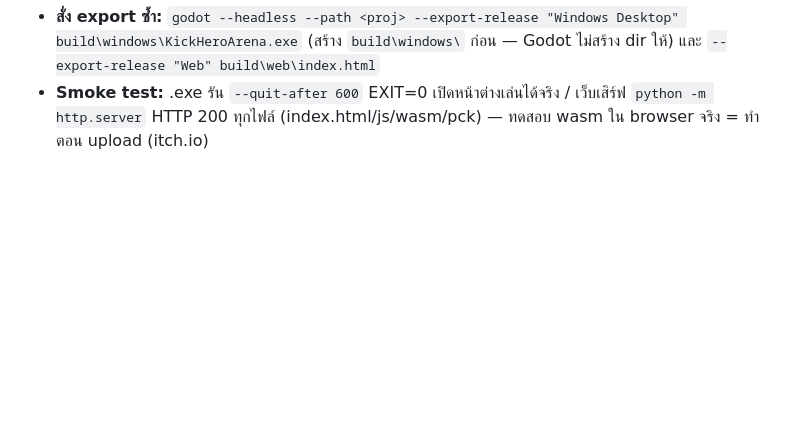
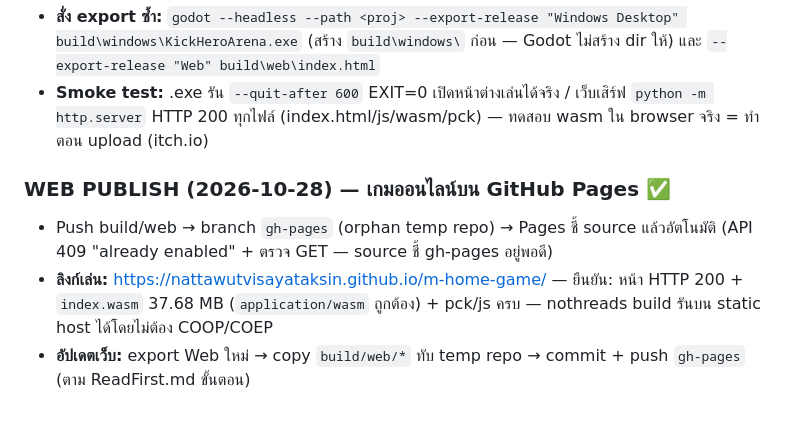
Before and after one commit to nattawutvisayataksin/m-home-game, a Markdown page: projects/my-game/DESIGN.md, the part around the change. Drawn GitHub-style; blank space fills up the shorter version.

Commit message:
WEB PUBLISH: game live on GitHub Pages (gh-pages branch) — public play link verified

```diff
--- a/projects/my-game/DESIGN.md
+++ b/projects/my-game/DESIGN.md
@@ -167,3 +167,9 @@ Hero แต่ละตัวมี **สกิลประจำตัว** +
 - **ผล export (headless CLI `--export-release`):** Windows `KickHeroArena.exe` 104 MB + `.pck` 0.05 MB / Web `index.html` + `index.wasm` 37.7 MB + `index.pck` 0.05 MB — build/ ถูก .gitignore (ไฟล์ binary สร้างใหม่ได้)
 - **สั่ง export ซ้ำ:** `godot --headless --path <proj> --export-release "Windows Desktop" build\windows\KickHeroArena.exe` (สร้าง `build\windows\` ก่อน — Godot ไม่สร้าง dir ให้) และ `--export-release "Web" build\web\index.html`
 - **Smoke test:** .exe รัน `--quit-after 600` EXIT=0 เปิดหน้าต่างเล่นได้จริง / เว็บเสิร์ฟ `python -m http.server` HTTP 200 ทุกไฟล์ (index.html/js/wasm/pck) — ทดสอบ wasm ใน browser จริง = ทำตอน upload (itch.io)
+
+### WEB PUBLISH (2026-10-28) — เกมออนไลน์บน GitHub Pages ✅
+
+- Push build/web → branch `gh-pages` (orphan temp repo) → Pages ชี้ source แล้วอัตโนมัติ (API 409 "already enabled" + ตรวจ GET — source ชี้ gh-pages อยู่พอดี)
+- **ลิงก์เล่น:** https://nattawutvisayataksin.github.io/m-home-game/ — ยืนยัน: หน้า HTTP 200 + `index.wasm` 37.68 MB (`application/wasm` ถูกต้อง) + pck/js ครบ — nothreads build รันบน static host ได้โดยไม่ต้อง COOP/COEP
+- **อัปเดตเว็บ:** export Web ใหม่ → copy `build/web/*` ทับ temp repo → commit + push `gh-pages` (ตาม ReadFirst.md ขั้นตอน)
```
Also changed, not shown: ReadFirst.md (+1 -0 lines).
